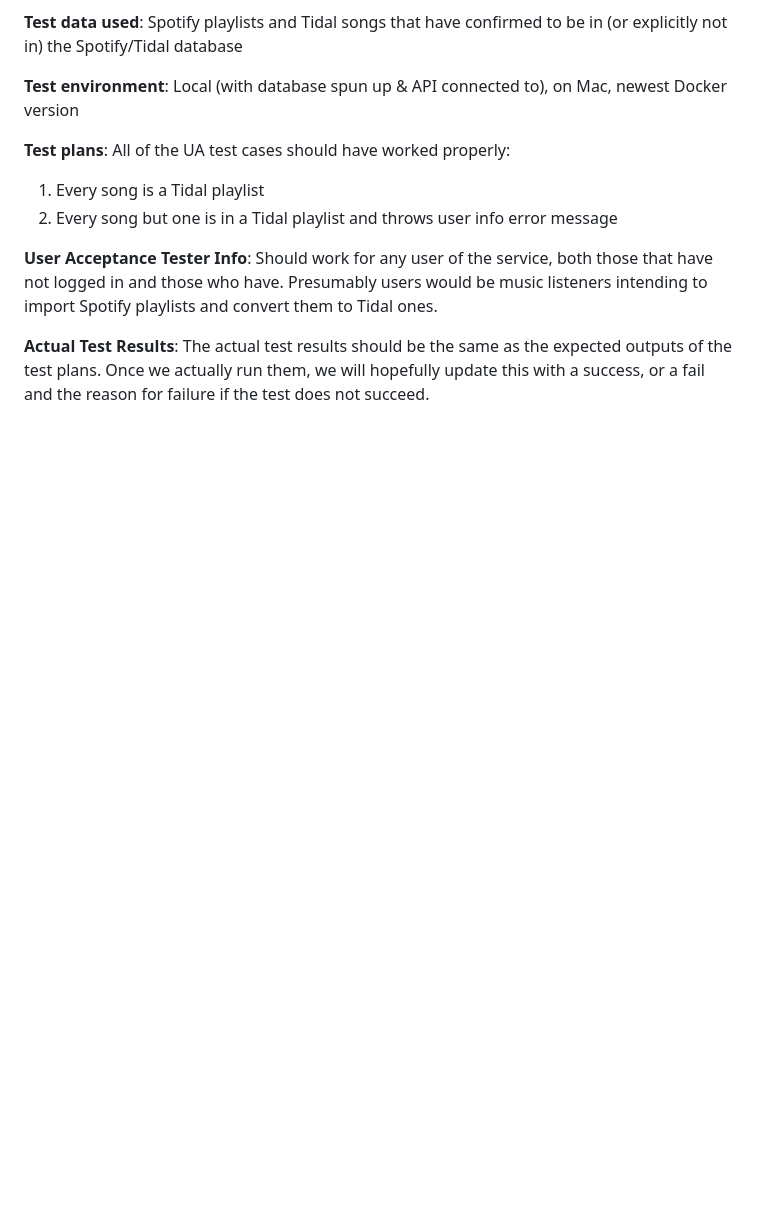
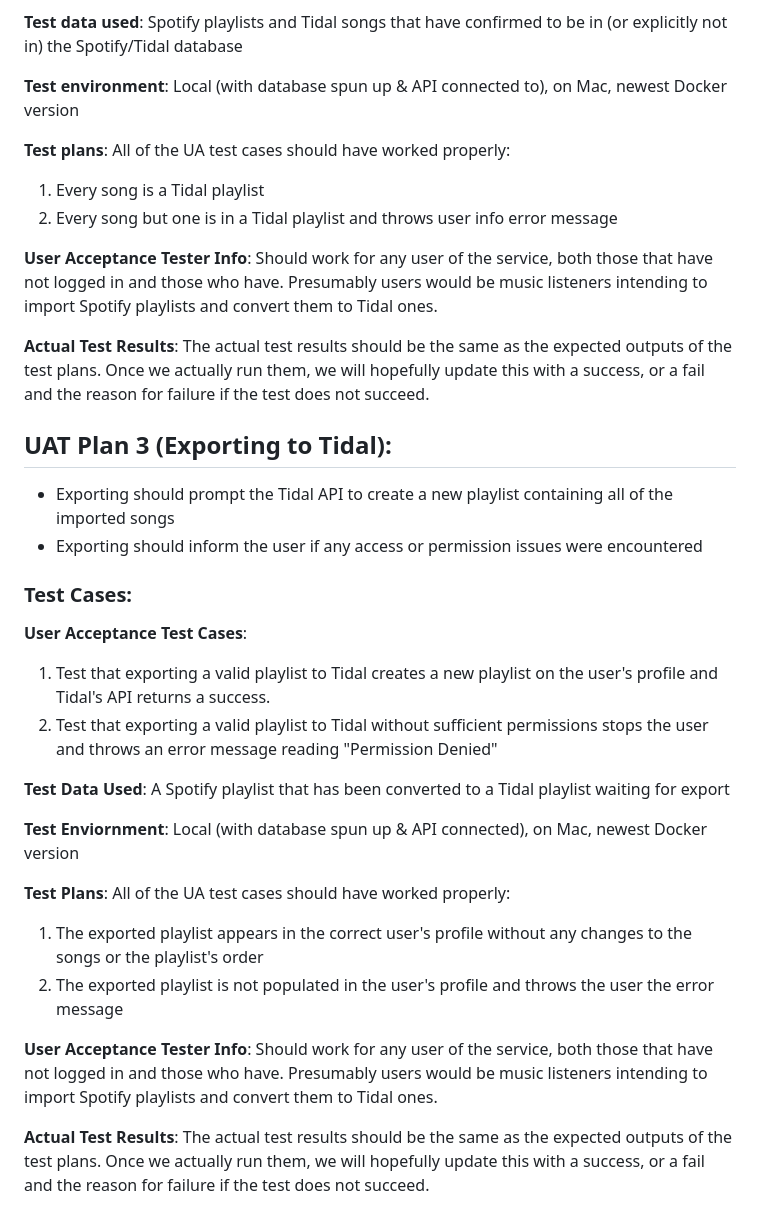
Before and after one commit to OhNoDolphinado/TidalPlaylistConverter, a Markdown page: milestoneSubmissions/UAT_3_Tests.md, the part around the change. GitHub-like rendering; blank space fills up the shorter version.

Commit message:
Lab 10: Testing, finished last User Acceptance Test.

```diff
--- a/milestoneSubmissions/UAT_3_Tests.md
+++ b/milestoneSubmissions/UAT_3_Tests.md
@@ -57,3 +57,29 @@ All of the UA test cases should have worked properly:
 **Actual Test Results**:
 The actual test results should be the same as the expected outputs of the test plans.
 Once we actually run them, we will hopefully update this with a success, or a fail and the reason for failure if the test does not succeed.
+
+## UAT Plan 3 (Exporting to Tidal):
+
+- Exporting should prompt the Tidal API to create a new playlist containing all of the imported songs
+- Exporting should inform the user if any access or permission issues were encountered
+
+### Test Cases:
+
+**User Acceptance Test Cases**:
+1) Test that exporting a valid playlist to Tidal creates a new playlist on the user's profile and Tidal's API returns a success.
+2) Test that exporting a valid playlist to Tidal without sufficient permissions stops the user and throws an error message reading "Permission Denied"
+
+**Test Data Used**: A Spotify playlist that has been converted to a Tidal playlist waiting for export
+
+**Test Enviornment**: Local (with database spun up & API connected), on Mac, newest Docker version
+
+**Test Plans**:
+All of the UA test cases should have worked properly:
+1) The exported playlist appears in the correct user's profile without any changes to the songs or the playlist's order
+2) The exported playlist is not populated in the user's profile and throws the user the error message
+
+**User Acceptance Tester Info**: Should work for any user of the service, both those that have not logged in and those who have. Presumably users would be music listeners intending to import Spotify playlists and convert them to Tidal ones.
+
+**Actual Test Results**:
+The actual test results should be the same as the expected outputs of the test plans.
+Once we actually run them, we will hopefully update this with a success, or a fail and the reason for failure if the test does not succeed.
```
